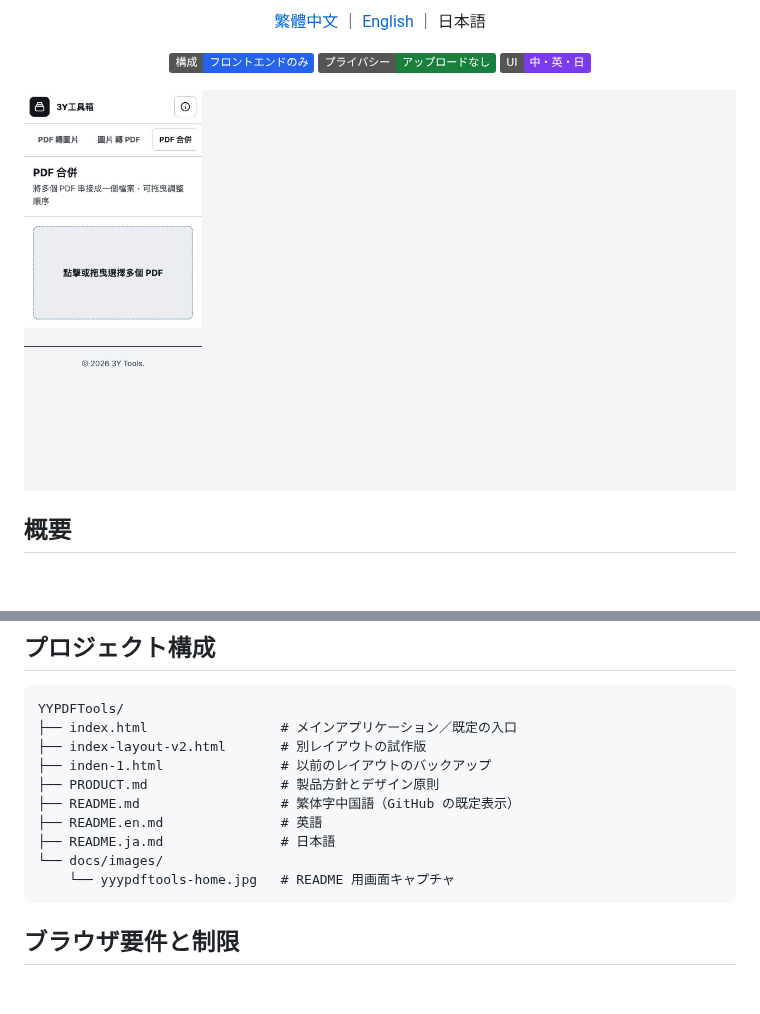
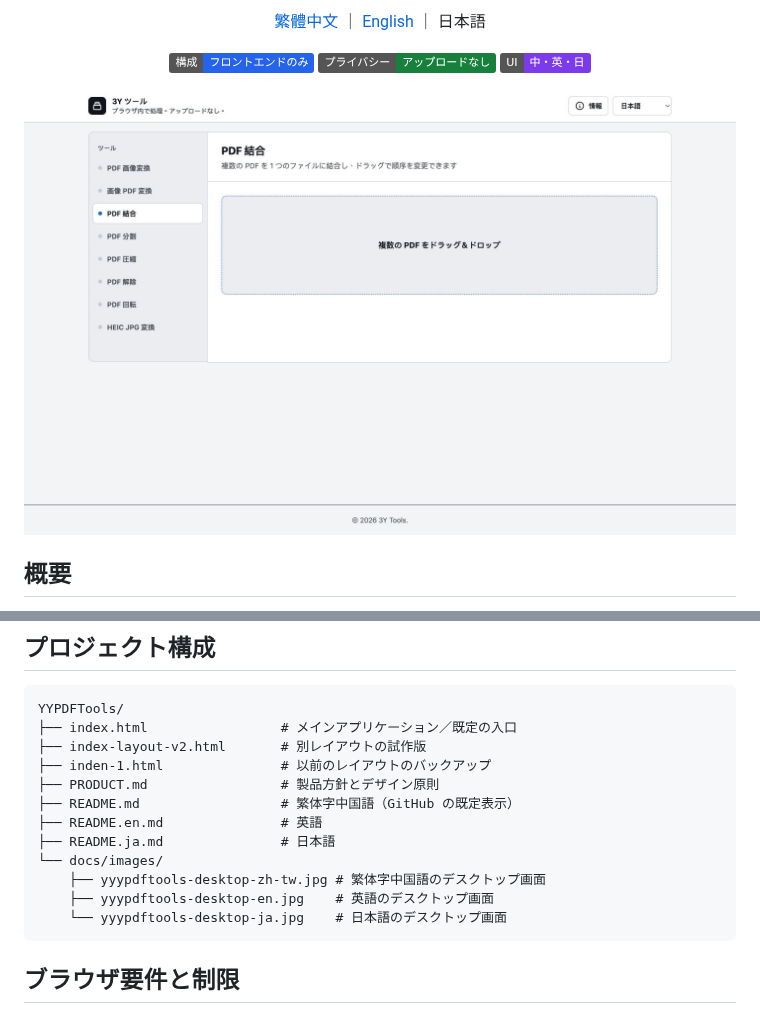
Before and after one commit to YenYuY/YYPDFTools, a Markdown page: README.ja.md, 2 parts joined by grey strips. Rendered like a GitHub page; pictures changed too: docs/images/yyypdftools-desktop-ja.jpg (added), docs/images/yyypdftools-home.jpg (deleted); badges without logos; blank space fills up the shorter version.

Commit message:
Replace README images with localized desktop screenshots (#3)

````diff
--- a/README.ja.md
+++ b/README.ja.md
@@ -14,7 +14,7 @@
   <img alt="3言語対応" src="https://img.shields.io/badge/UI-中・英・日-7c3aed">
 </p>
 
-![3Y ツールボックスの繁体字中国語ホーム画面](docs/images/yyypdftools-home.jpg)
+![3Y ツールボックスの日本語デスクトップ画面](docs/images/yyypdftools-desktop-ja.jpg)
 
 ## 概要
 
@@ -92,7 +92,9 @@ YYPDFTools/
 ├── README.en.md               # 英語
 ├── README.ja.md               # 日本語
 └── docs/images/
-    └── yyypdftools-home.jpg   # README 用画面キャプチャ
+    ├── yyypdftools-desktop-zh-tw.jpg # 繁体字中国語のデスクトップ画面
+    ├── yyypdftools-desktop-en.jpg    # 英語のデスクトップ画面
+    └── yyypdftools-desktop-ja.jpg    # 日本語のデスクトップ画面
 ```
 
 ## ブラウザ要件と制限
````
Also changed, not shown: README.en.md (+4 -2 lines), README.md (+4 -2 lines), docs/images/yyypdftools-desktop-en.jpg (added), docs/images/yyypdftools-desktop-zh-tw.jpg (added).
